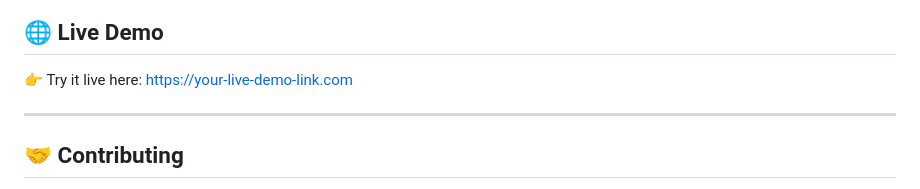
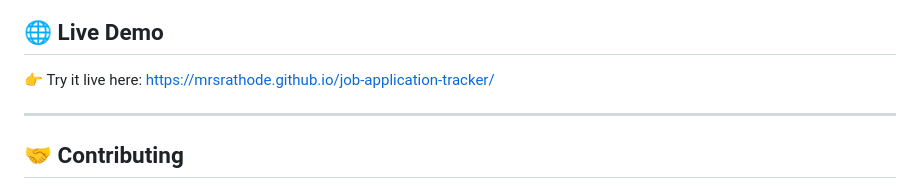
Before and after one commit to MrsRathode/job-application-tracker, a Markdown page: README.md, the part around the change. Rendered like a GitHub page.

Commit message:
Updated README file with latest improvements

```diff
--- a/README.md
+++ b/README.md
@@ -87,7 +87,7 @@ Option B: Use **Live Server** in VS Code for auto-refresh and a better experienc
 
 ## 🌐 Live Demo
 
-👉 Try it live here: https://your-live-demo-link.com
+👉 Try it live here: https://mrsrathode.github.io/job-application-tracker/
 
 ---
 
```
